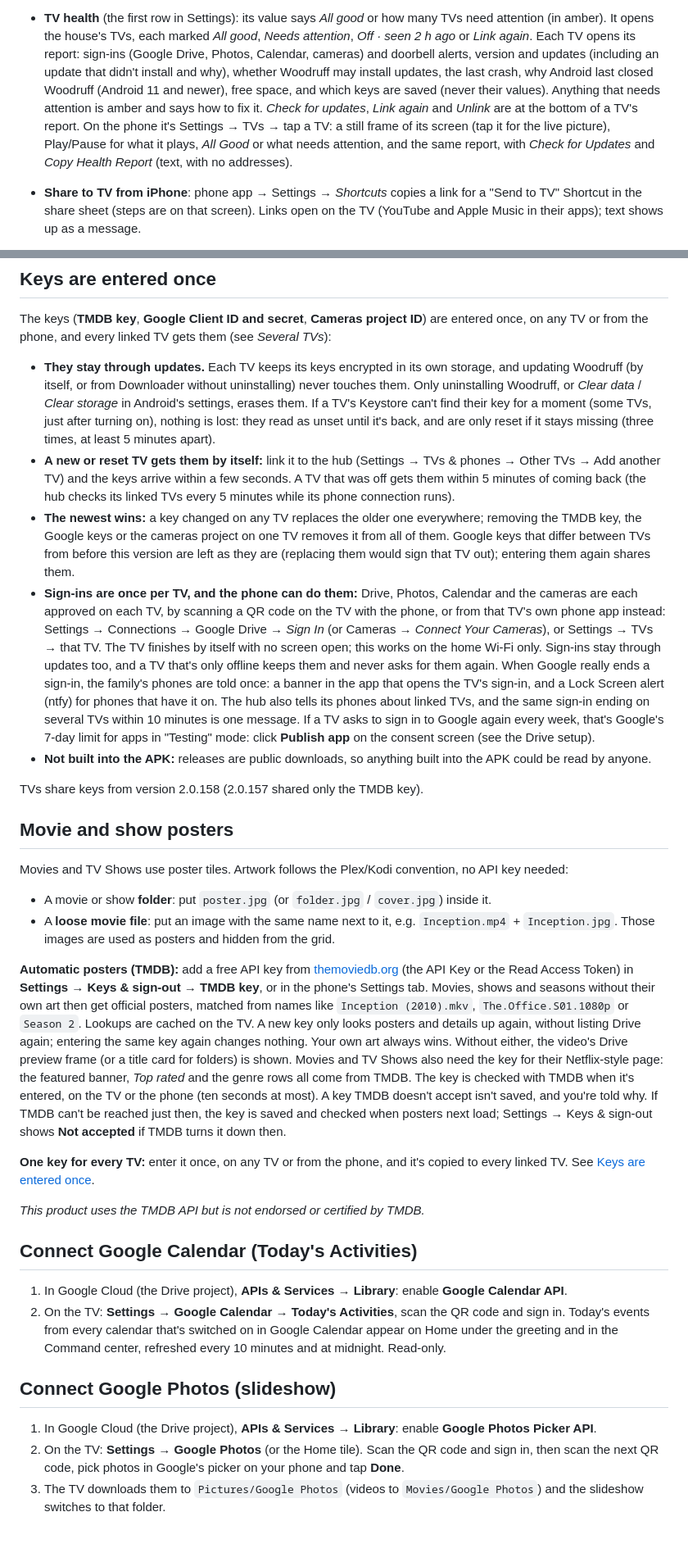
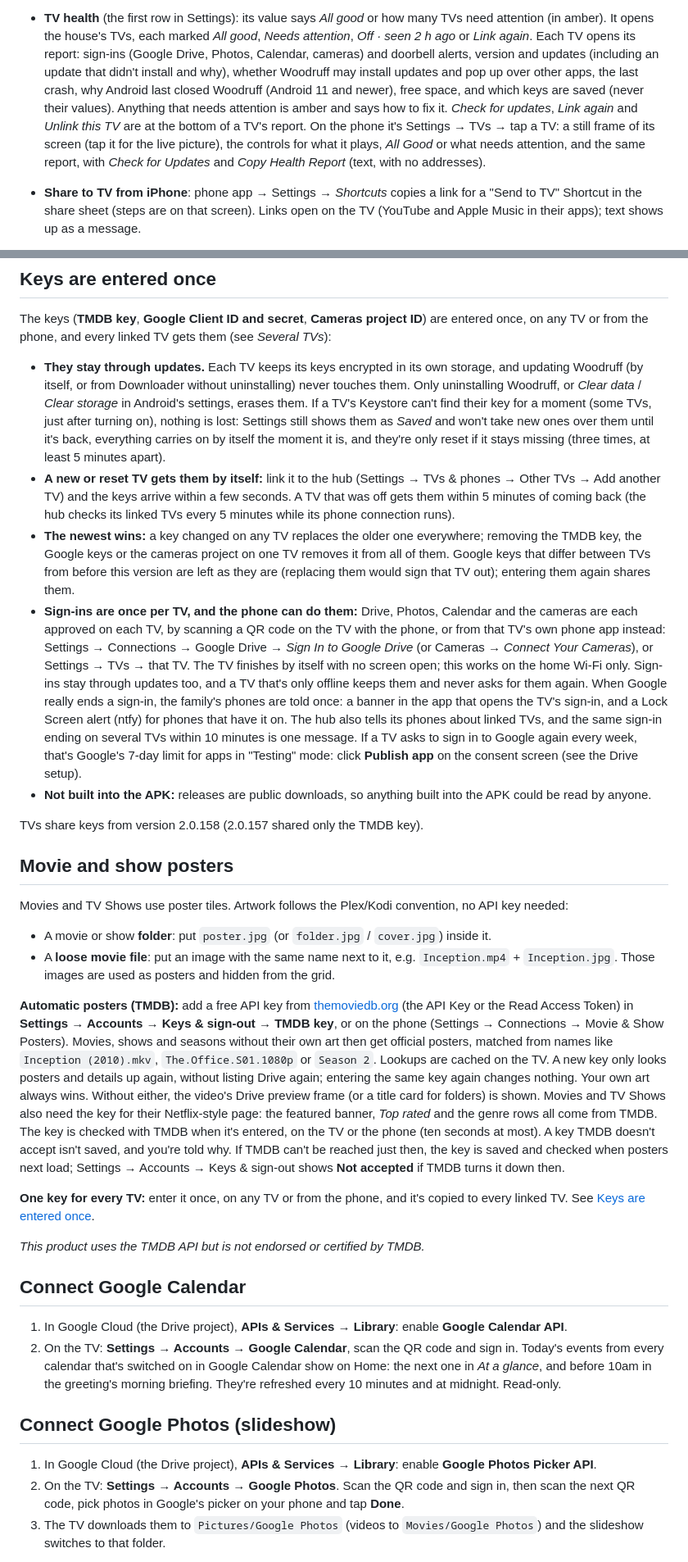
Before and after one commit to Blakew316/woodrufffiles, a Markdown page: README.md, 2 parts joined by grey strips. Shown at 82% size. Drawn GitHub-style; blank space fills up the shorter version.

```diff
--- a/README.md
+++ b/README.md
@@ -196,12 +202,12 @@ each TV screen and phone-app tab, light and dark (`gallery` job in the build wor
 - **TV health** (the first row in Settings): its value says *All good* or how many TVs need attention (in amber). It
   opens the house's TVs, each marked *All good*, *Needs attention*, *Off · seen 2 h ago* or *Link again*. Each TV opens
   its report: sign-ins (Google Drive, Photos, Calendar, cameras) and doorbell alerts, version and updates (including an
-  update that didn't install and why), whether Woodruff may install updates, the last crash, why Android last closed
-  Woodruff (Android 11 and newer), free space, and which keys are saved (never their values). Anything that needs
-  attention is amber and says how to fix it. *Check for updates*, *Link again* and *Unlink* are at the bottom of a TV's
-  report. On the phone it's Settings → TVs → tap a TV: a still frame of its screen (tap it for the live picture),
-  Play/Pause for what it plays, *All Good* or what needs attention, and the same report, with *Check for Updates* and
-  *Copy Health Report* (text, with no addresses).
+  update that didn't install and why), whether Woodruff may install updates and pop up over other apps, the last
+  crash, why Android last closed Woodruff (Android 11 and newer), free space, and which keys are saved (never their
+  values). Anything that needs attention is amber and says how to fix it. *Check for updates*, *Link again* and
+  *Unlink this TV* are at the bottom of a TV's report. On the phone it's Settings → TVs → tap a TV: a still frame of
+  its screen (tap it for the live picture), the controls for what it plays, *All Good* or what needs attention, and the
+  same report, with *Check for Updates* and *Copy Health Report* (text, with no addresses).
 - **Share to TV from iPhone**: phone app → Settings → *Shortcuts* copies a link for a "Send to TV" Shortcut in the
   share sheet (steps are on that screen). Links open on the TV (YouTube and Apple Music in their apps); text
   shows up as a message.
@@ -562,7 +575,8 @@ the phone, and every linked TV gets them (see *Several TVs*):
 - **They stay through updates.** Each TV keeps its keys encrypted in its own storage, and updating Woodruff (by
   itself, or from Downloader without uninstalling) never touches them. Only uninstalling Woodruff, or *Clear data* /
   *Clear storage* in Android's settings, erases them. If a TV's Keystore can't find their key for a moment (some TVs,
-  just after turning on), nothing is lost: they read as unset until it's back, and are only reset if it stays missing
+  just after turning on), nothing is lost: Settings still shows them as *Saved* and won't take new ones over them
+  until it's back, everything carries on by itself the moment it is, and they're only reset if it stays missing
   (three times, at least 5 minutes apart).
 - **A new or reset TV gets them by itself:** link it to the hub (Settings → TVs & phones → Other TVs → Add another TV)
   and the keys arrive within a few seconds. A TV that was off gets them within 5 minutes of coming back (the hub checks
@@ -572,13 +586,13 @@ the phone, and every linked TV gets them (see *Several TVs*):
   this version are left as they are (replacing them would sign that TV out); entering them again shares them.
 - **Sign-ins are once per TV, and the phone can do them:** Drive, Photos, Calendar and the cameras are each approved
   on each TV, by scanning a QR code on the TV with the phone, or from that TV's own phone app instead: Settings →
-  Connections → Google Drive → *Sign In* (or Cameras → *Connect Your Cameras*), or Settings → TVs → that TV. The TV
-  finishes by itself with no screen open; this works on the home Wi-Fi only. Sign-ins stay through updates too, and a
-  TV that's only offline keeps them and never asks for them again. When Google really ends a sign-in, the family's
-  phones are told once: a banner in the app that opens the TV's sign-in, and a Lock Screen alert (ntfy) for phones
-  that have it on. The hub also tells its phones about linked TVs, and the same sign-in ending on several TVs within
-  10 minutes is one message. If a TV asks to sign in to Google again every week, that's Google's 7-day limit for apps
-  in "Testing" mode: click **Publish app** on the consent screen (see the Drive setup).
+  Connections → Google Drive → *Sign In to Google Drive* (or Cameras → *Connect Your Cameras*), or Settings → TVs →
+  that TV. The TV finishes by itself with no screen open; this works on the home Wi-Fi only. Sign-ins stay through
+  updates too, and a TV that's only offline keeps them and never asks for them again. When Google really ends a
+  sign-in, the family's phones are told once: a banner in the app that opens the TV's sign-in, and a Lock Screen alert
+  (ntfy) for phones that have it on. The hub also tells its phones about linked TVs, and the same sign-in ending on
+  several TVs within 10 minutes is one message. If a TV asks to sign in to Google again every week, that's Google's
+  7-day limit for apps in "Testing" mode: click **Publish app** on the consent screen (see the Drive setup).
 - **Not built into the APK:** releases are public downloads, so anything built into the APK could be read by anyone.
 
 TVs share keys from version 2.0.158 (2.0.157 shared only the TMDB key).
@@ -590,33 +604,34 @@ Movies and TV Shows use poster tiles. Artwork follows the Plex/Kodi convention,
 - A **loose movie file**: put an image with the same name next to it, e.g. `Inception.mp4` + `Inception.jpg`.
 Those images are used as posters and hidden from the grid.
 
-**Automatic posters (TMDB):** add a free API key from [themoviedb.org](https://www.themoviedb.org/settings/api)
-(the API Key or the Read Access Token) in **Settings → Keys & sign-out → TMDB key**, or in the phone's Settings tab. Movies,
-shows and seasons without their own art then get official posters, matched from names like `Inception (2010).mkv`,
-`The.Office.S01.1080p` or `Season 2`. Lookups are cached on the TV. A new key only looks posters and details up
-again, without listing Drive again; entering the same key again changes nothing. Your own art always wins. Without
-either, the video's Drive preview frame (or a title card for folders) is shown. Movies and TV Shows also need the key
-for their Netflix-style page: the featured banner, *Top rated* and the genre rows all come from TMDB.
-The key is checked with TMDB when it's entered, on the TV or the phone (ten seconds at most). A key TMDB doesn't
-accept isn't saved, and you're told why. If TMDB can't be reached just then, the key is saved and checked when posters
-next load; Settings → Keys & sign-out shows **Not accepted** if TMDB turns it down then.
+**Automatic posters (TMDB):** add a free API key from [themoviedb.org](https://www.themoviedb.org/settings/api) (the
+API Key or the Read Access Token) in **Settings → Accounts → Keys & sign-out → TMDB key**, or on the phone (Settings →
+Connections → Movie & Show Posters). Movies, shows and seasons without their own art then get official posters,
+matched from names like `Inception (2010).mkv`, `The.Office.S01.1080p` or `Season 2`. Lookups are cached on the TV. A
+new key only looks posters and details up again, without listing Drive again; entering the same key again changes
+nothing. Your own art always wins. Without either, the video's Drive preview frame (or a title card for folders) is
+shown. Movies and TV Shows also need the key for their Netflix-style page: the featured banner, *Top rated* and the
+genre rows all come from TMDB. The key is checked with TMDB when it's entered, on the TV or the phone (ten seconds at
+most). A key TMDB doesn't accept isn't saved, and you're told why. If TMDB can't be reached just then, the key is
+saved and checked when posters next load; Settings → Accounts → Keys & sign-out shows **Not accepted** if TMDB turns
+it down then.
 
 **One key for every TV:** enter it once, on any TV or from the phone, and it's copied to every linked TV. See
 [Keys are entered once](#keys-are-entered-once).
 
 *This product uses the TMDB API but is not endorsed or certified by TMDB.*
 
-## Connect Google Calendar (Today's Activities)
+## Connect Google Calendar
 
 1. In Google Cloud (the Drive project), **APIs & Services → Library**: enable **Google Calendar API**.
-2. On the TV: **Settings → Google Calendar → Today's Activities**, scan the QR code and sign in.
-Today's events from every calendar that's switched on in Google Calendar appear on Home under the greeting and in the
-Command center, refreshed every 10 minutes and at midnight. Read-only.
+2. On the TV: **Settings → Accounts → Google Calendar**, scan the QR code and sign in.
+Today's events from every calendar that's switched on in Google Calendar show on Home: the next one in *At a glance*,
+and before 10am in the greeting's morning briefing. They're refreshed every 10 minutes and at midnight. Read-only.
 
 ## Connect Google Photos (slideshow)
 
 1. In Google Cloud (the Drive project), **APIs & Services → Library**: enable **Google Photos Picker API**.
-2. On the TV: **Settings → Google Photos** (or the Home tile). Scan the QR code and sign in, then scan the next
+2. On the TV: **Settings → Accounts → Google Photos**. Scan the QR code and sign in, then scan the next
    QR code, pick photos in Google's picker on your phone and tap **Done**.
 3. The TV downloads them to `Pictures/Google Photos` (videos to `Movies/Google Photos`) and the slideshow switches
    to that folder.
```
Also changed, not shown: other parts of README.md (+124 -106 lines).
